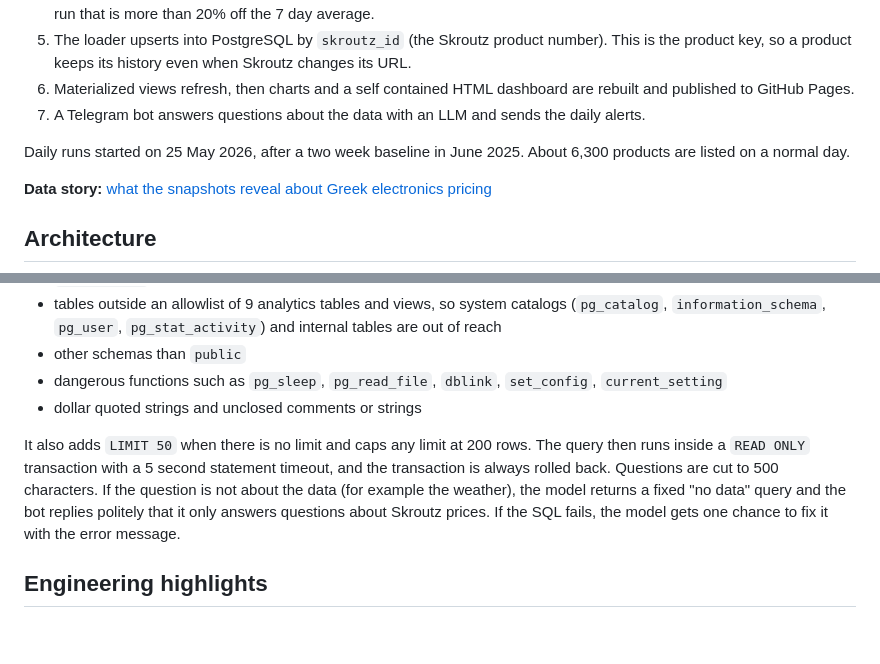
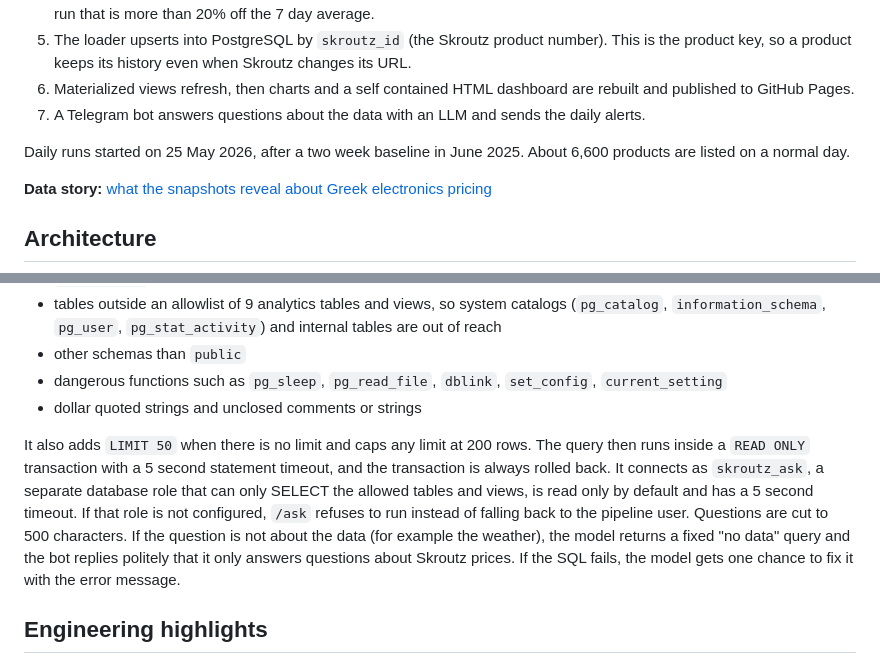
Before and after one commit to StavrosKav/skroutz-data-pipeline, a Markdown page: README.md, 2 parts joined by grey strips. Drawn GitHub-style; blank space fills up the shorter version.

Commit message:
docs: /ask read-only role, daily product count

```diff
--- a/README.md
+++ b/README.md
@@ -26,7 +26,7 @@ A daily data pipeline and AI assistant that tracks every phone, laptop, tablet a
 6. Materialized views refresh, then charts and a self contained HTML dashboard are rebuilt and published to GitHub Pages.
 7. A Telegram bot answers questions about the data with an LLM and sends the daily alerts.
 
-Daily runs started on 25 May 2026, after a two week baseline in June 2025. About 6,300 products are listed on a normal day.
+Daily runs started on 25 May 2026, after a two week baseline in June 2025. About 6,600 products are listed on a normal day.
 
 **Data story:** [what the snapshots reveal about Greek electronics pricing](docs/INSIGHTS.md)
 
@@ -111,7 +111,7 @@ Every SQL query the model writes goes through `agents/ask/guard.py` before it ru
 * dangerous functions such as `pg_sleep`, `pg_read_file`, `dblink`, `set_config`, `current_setting`
 * dollar quoted strings and unclosed comments or strings
 
-It also adds `LIMIT 50` when there is no limit and caps any limit at 200 rows. The query then runs inside a `READ ONLY` transaction with a 5 second statement timeout, and the transaction is always rolled back. Questions are cut to 500 characters. If the question is not about the data (for example the weather), the model returns a fixed "no data" query and the bot replies politely that it only answers questions about Skroutz prices. If the SQL fails, the model gets one chance to fix it with the error message.
+It also adds `LIMIT 50` when there is no limit and caps any limit at 200 rows. The query then runs inside a `READ ONLY` transaction with a 5 second statement timeout, and the transaction is always rolled back. It connects as `skroutz_ask`, a separate database role that can only SELECT the allowed tables and views, is read only by default and has a 5 second timeout. If that role is not configured, `/ask` refuses to run instead of falling back to the pipeline user. Questions are cut to 500 characters. If the question is not about the data (for example the weather), the model returns a fixed "no data" query and the bot replies politely that it only answers questions about Skroutz prices. If the SQL fails, the model gets one chance to fix it with the error message.
 
 ## Engineering highlights
 
```
